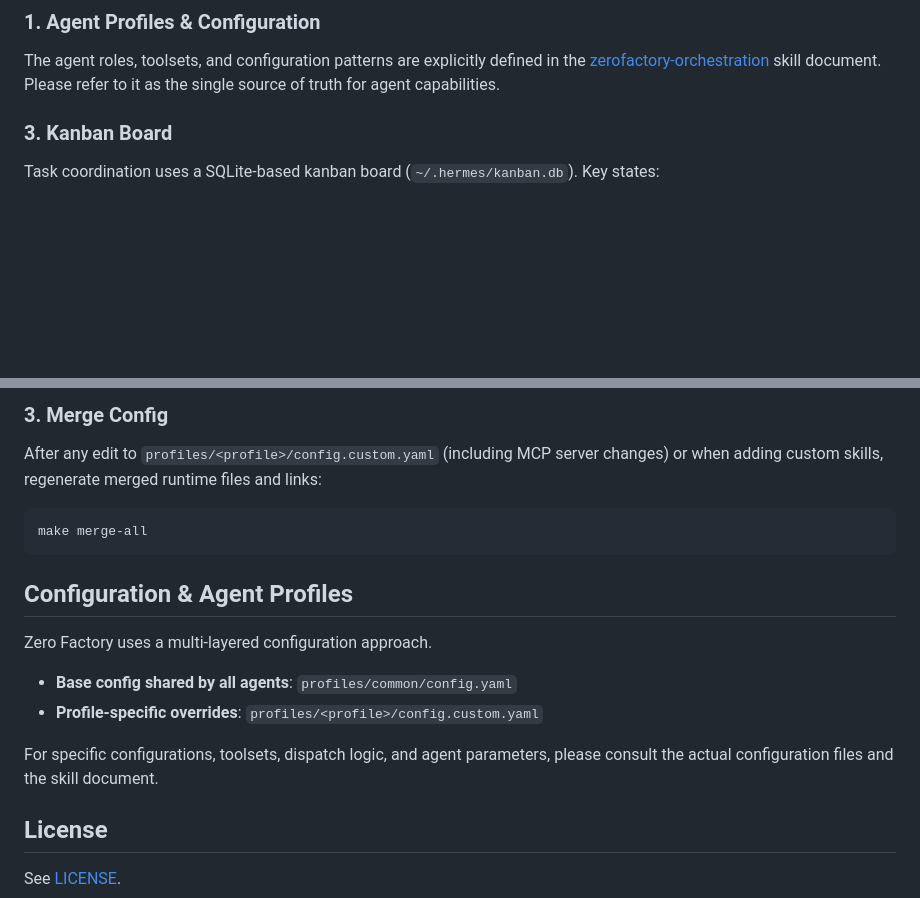
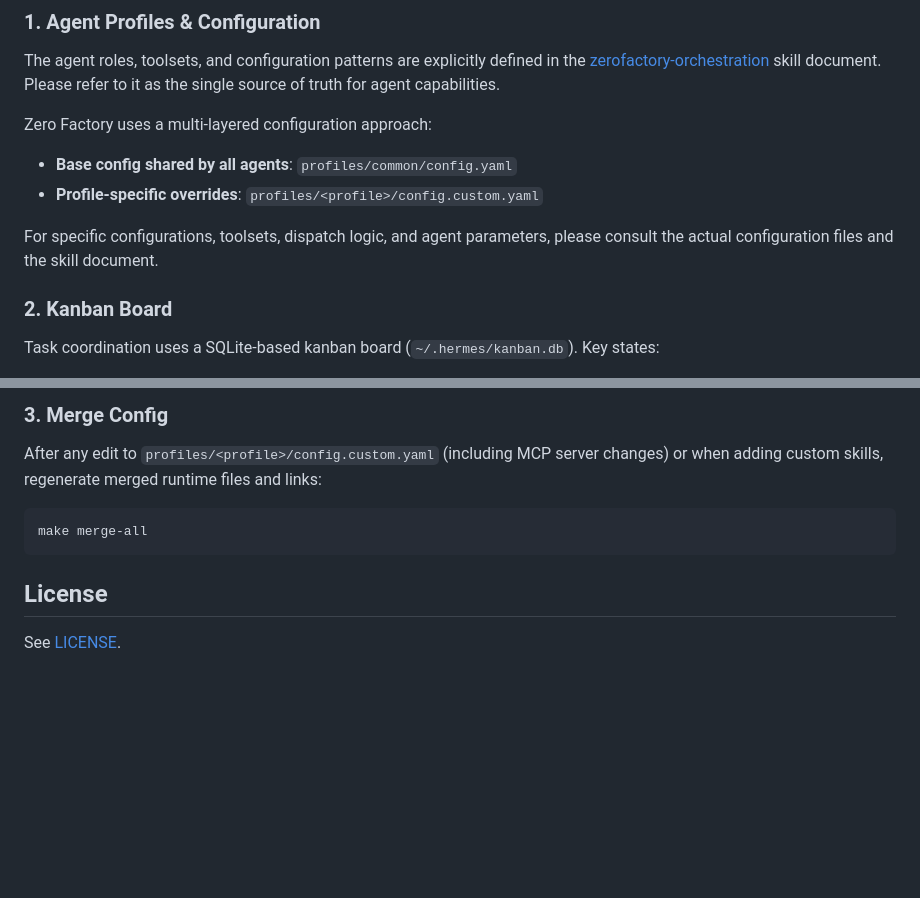
Before and after one commit to hotcode-dev/zerofactory, a Markdown page: README.md, 2 parts joined by grey strips. Rendered like a GitHub page; blank space fills up the shorter version.

Commit message:
docs(readme): fix section numbering inconsistency
- Fix Core Components section numbering: 1→2 (was 1→3, missing #2)
- Merge duplicate 'Configuration & Agent Profiles' into section 1
- Remove orphaned standalone heading after Setup Guide

````diff
--- a/README.md
+++ b/README.md
@@ -109,7 +109,14 @@ graph TD
 
 The agent roles, toolsets, and configuration patterns are explicitly defined in the [zerofactory-orchestration](./profiles/common/skills/zerofactory-orchestration/SKILL.md) skill document. Please refer to it as the single source of truth for agent capabilities.
 
-### 3. Kanban Board
+Zero Factory uses a multi-layered configuration approach:
+
+- **Base config shared by all agents**: `profiles/common/config.yaml`
+- **Profile-specific overrides**: `profiles/<profile>/config.custom.yaml`
+
+For specific configurations, toolsets, dispatch logic, and agent parameters, please consult the actual configuration files and the skill document.
+
+### 2. Kanban Board
 
 Task coordination uses a SQLite-based kanban board (`~/.hermes/kanban.db`). Key states:
 
@@ -225,15 +232,6 @@ After any edit to `profiles/<profile>/config.custom.yaml` (including MCP server
 make merge-all
 ```
 
-## Configuration & Agent Profiles
-
-Zero Factory uses a multi-layered configuration approach.
-
-- **Base config shared by all agents**: `profiles/common/config.yaml`
-- **Profile-specific overrides**: `profiles/<profile>/config.custom.yaml`
-
-For specific configurations, toolsets, dispatch logic, and agent parameters, please consult the actual configuration files and the skill document.
-
 ## License
 
 See [LICENSE](LICENSE).
````
